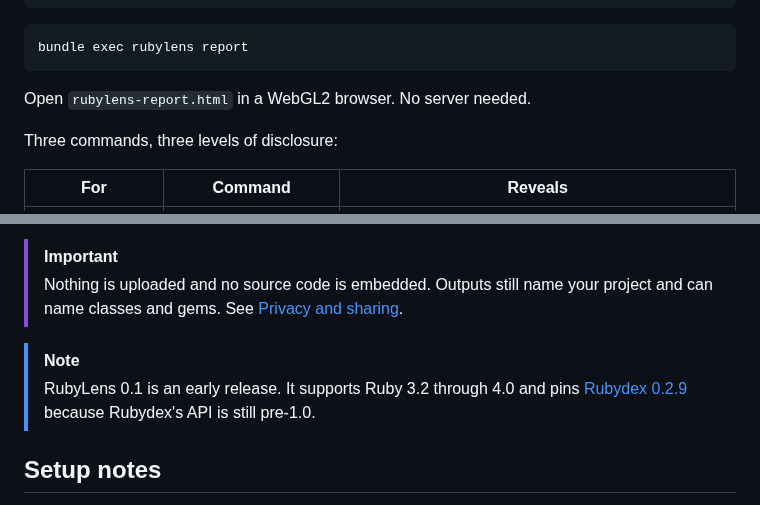
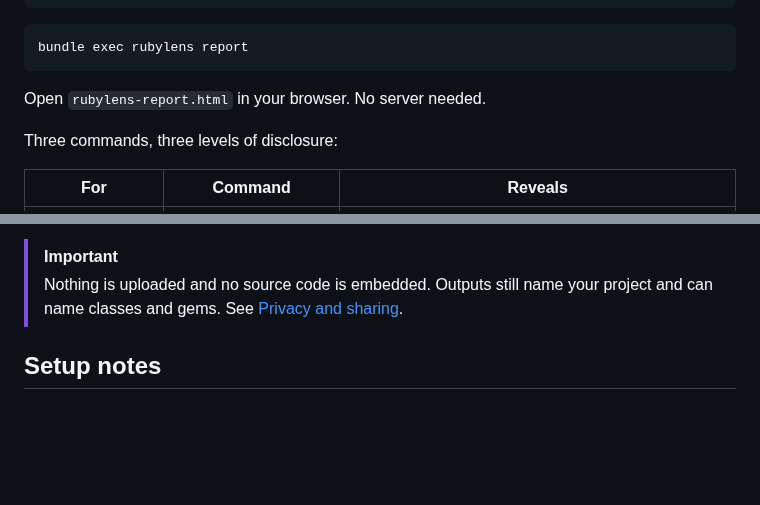
Before and after one commit to st0012/rubylens, a Markdown page: README.md, 2 parts joined by grey strips. Drawn GitHub-style; blank space fills up the shorter version.

Commit message:
Address pending README review: drop WebGL2 qualifier and release note
WebGL2 has been universal in browsers for years, and Explorer still
presents an explicit unavailable state on the rare exception. The 0.1
release note repeated version facts already covered in Development.

Co-Authored-By: Claude Fable 5 <noreply@anthropic.com>
Claude-Session: https://claude.ai/code/session_01119JyP6j4dfisvNxgZdexx

````diff
--- a/README.md
+++ b/README.md
@@ -15,7 +15,7 @@ gem "rubylens", require: false
 bundle exec rubylens report
 ```
 
-Open `rubylens-report.html` in a WebGL2 browser. No server needed.
+Open `rubylens-report.html` in your browser. No server needed.
 
 Three commands, three levels of disclosure:
 
@@ -31,9 +31,6 @@ Three commands, three levels of disclosure:
 <!-- TODO: user-attachments MP4 here: scripted Explorer capture (drift, search, flight, gem expansion) -->
 
 <!-- TODO: user-attachments MP4 here: excerpt of a --details clip -->
-
-> [!NOTE]
-> RubyLens 0.1 is an early release. It supports Ruby 3.2 through 4.0 and pins [Rubydex 0.2.9](https://rubygems.org/gems/rubydex/versions/0.2.9) because Rubydex's API is still pre-1.0.
 
 ## Setup notes
 
````
